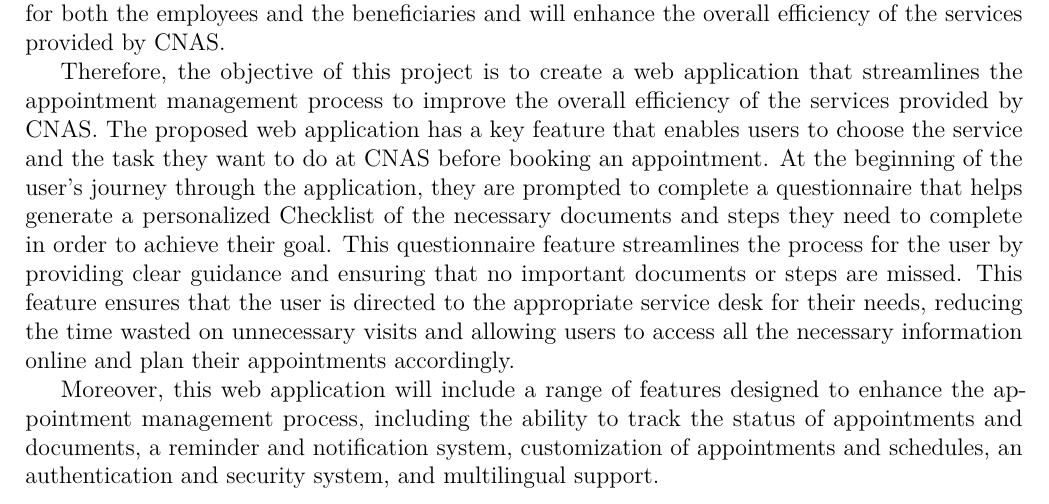
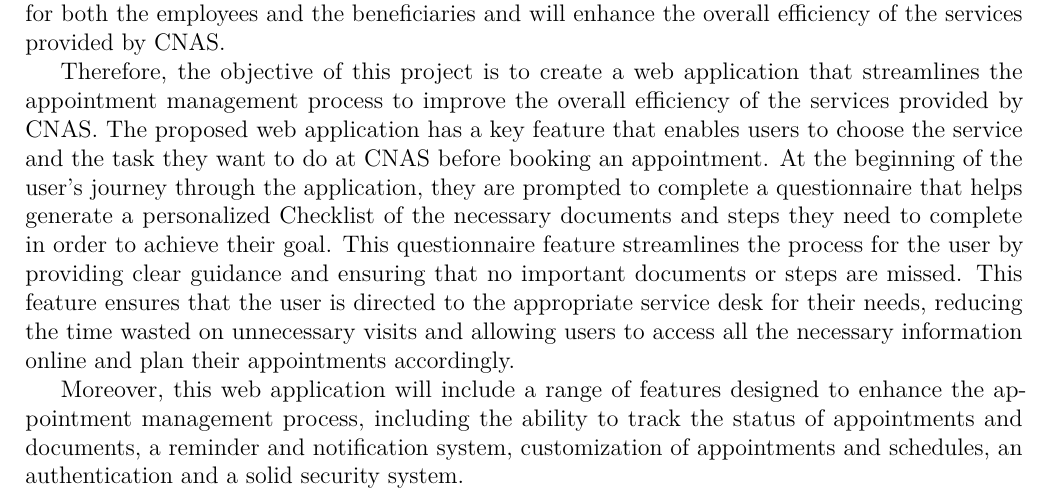
Before and after one commit to abdelhalimess/Dissertation_LaTeX, a LaTeX thesis (main.tex, which reads introduction3.tex): part of page 10 of 61, cut so that both start at the same text. Compiled offline with pdfLaTeX.

Commit message:
removed multilingual support

```diff
--- a/introduction3.tex
+++ b/introduction3.tex
@@ -11,7 +11,7 @@ Although the current system of managing queues at CNAS helps with the organizati
 
 Therefore, the objective of this project is to create a web application that streamlines the appointment management process to improve the overall efficiency of the services provided by CNAS. The proposed web application has a key feature that enables users to choose the service and the task they want to do at CNAS before booking an appointment. At the beginning of the user's journey through the application, they are prompted to complete a questionnaire that helps generate a personalized Checklist of the necessary documents and steps they need to complete in order to achieve their goal. This questionnaire feature streamlines the process for the user by providing clear guidance and ensuring that no important documents or steps are missed. This feature ensures that the user is directed to the appropriate service desk for their needs, reducing the time wasted on unnecessary visits and allowing users to access all the necessary information online and plan their appointments accordingly.
 
-Moreover, this web application will include a range of features designed to enhance the appointment management process, including the ability to track the status of appointments and documents, a reminder and notification system, customization of appointments and schedules, an authentication and security system, and multilingual support.
+Moreover, this web application will include a range of features designed to enhance the appointment management process, including the ability to track the status of appointments and documents, a reminder and notification system, customization of appointments and schedules, an authentication and a solid security system.
 
 %In addition, the COVID-19 pandemic has highlighted the need for remote access to services to reduce physical interactions and ensure social distancing.
 \newpage
```
Also changed, not shown: main.pdf.
